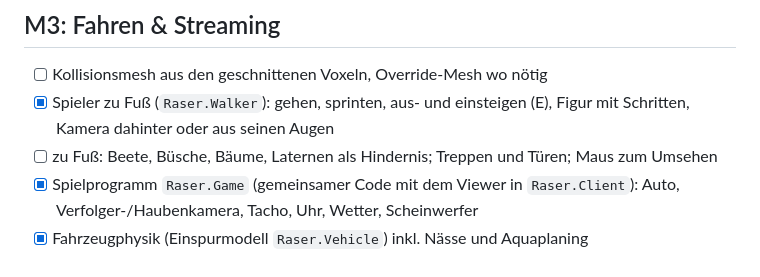
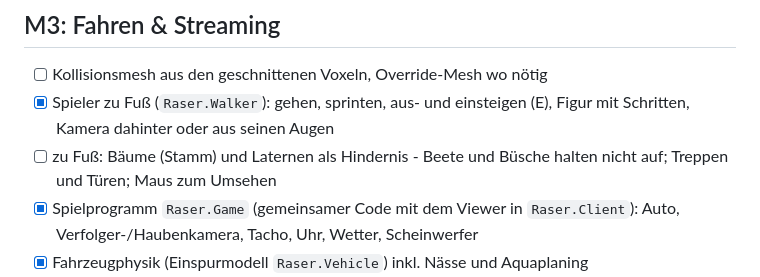
Before and after one commit to what3var/ruhrpott-raser, a Markdown page: ROADMAP.md, the part around the change. GitHub-like rendering.

Commit message:
Spiel: Anzeige zu Fuß baut wieder; Roadmap: Beete halten nicht auf
Co-Authored-By: Claude Fable 5.2 <noreply@anthropic.com>
Claude-Session: https://claude.ai/code/session_01Sz1bBYhg2rSfVgnCNfqZBp

```diff
--- a/ROADMAP.md
+++ b/ROADMAP.md
@@ -88,7 +88,7 @@ Eine Kachelregion (z. B. Bochum-Innenstadt, 2 × 2 km) wird von den Rohdaten üb
 ## M3: Fahren & Streaming
 - [ ] Kollisionsmesh aus den geschnittenen Voxeln, Override-Mesh wo nötig
 - [x] Spieler zu Fuß (`Raser.Walker`): gehen, sprinten, aus- und einsteigen (E), Figur mit Schritten, Kamera dahinter oder aus seinen Augen
-- [ ] zu Fuß: Beete, Büsche, Bäume, Laternen als Hindernis; Treppen und Türen; Maus zum Umsehen
+- [ ] zu Fuß: Bäume (Stamm) und Laternen als Hindernis - Beete und Büsche halten nicht auf; Treppen und Türen; Maus zum Umsehen
 - [x] Spielprogramm `Raser.Game` (gemeinsamer Code mit dem Viewer in `Raser.Client`): Auto, Verfolger-/Haubenkamera, Tacho, Uhr, Wetter, Scheinwerfer
 - [x] Fahrzeugphysik (Einspurmodell `Raser.Vehicle`) inkl. Nässe und Aquaplaning
 - [x] Aufprall: der Wagen (zwei Kreise) rutscht an Wänden entlang und dreht dabei weg, frontal prallt er zurück (`Vehicle.Collide`, `Obstacles.Push`)
```
Also changed, not shown: docs/images/spiel-zu-fuss.png, 1 other file.
